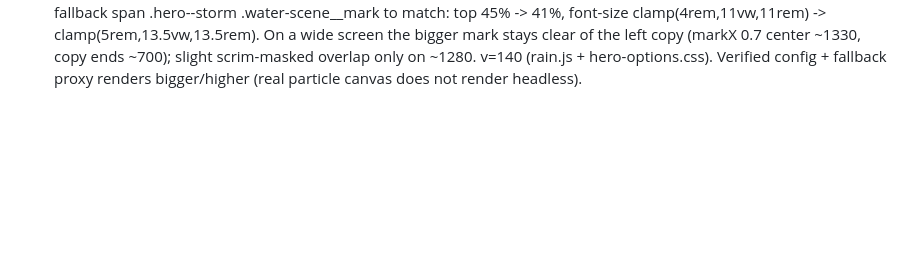
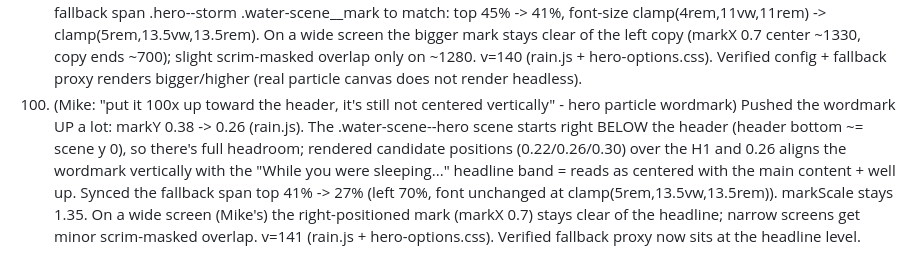
Before and after one commit to hasan-mtl/Third-Rain, a Markdown page: DESIGN-LOG.md, the part around the change. Rendered like a GitHub page; blank space fills up the shorter version.

Commit message:
hero wordmark: push up to the headline level (Mike: 100x up)
- markY 0.38 -> 0.26 (up near the headline / centered with the main content)
- Sync fallback span top 41% -> 27%
- v=141

Co-Authored-By: Claude Opus 4.8 (1M context) <noreply@anthropic.com>

```diff
--- a/DESIGN-LOG.md
+++ b/DESIGN-LOG.md
@@ -113,3 +113,4 @@ LOOP COMPLETE - 2026-06-12 07:04 +0800. 25 fires over 8 hours: 21 shipped improv
 97. (Mike, still angry: "why this bastard thing STILL has the whitish dogshit??" about the platform core logo) Last time I removed the logo's drop-shadow, but the WHITISH element was actually the orb's glass SHEEN - a .ra-core-disk__sheen span with a white gradient (linear-gradient rgba(255,255,255,0.17) -> 0, blur 2px) sitting as a bright blob at the top of the orb behind/around the logo. Diagnosed by cloning the core with sheen ON vs OFF + the logo isolated on dark (logo PNG is clean, no baked halo). FIX: deleted the .ra-core-disk__sheen span entirely + removed the orb box-shadow's white inset (inset 0 2px 10px rgba(255,255,255,0.05)). Orb keeps its teal outer glow + blue inner glow (its intended blue character), but ZERO whitish highlight now - logo sits clean on the orb. Inline, no asset bump. (Orphaned .ra-core-disk__sheen CSS left in place, harmless.)
 98. (follow-up to 97: the whitish thing was STILL there because there are TWO .ra-core-disk rules and the ACTIVE one is the later "CROWN JEWEL" block at ~line 701, not the 543 one I first edited.) The active orb's whitish came from a light-cyan nucleus radial `rgba(135, 232, 255, 0.45)` at 50% 28% + a `inset 0 3px 13px rgba(255,255,255,0.09)` white top inset. FIX: replaced the light-cyan nucleus with blue `rgba(59, 130, 246, 0.3)` at 50% 34% and deleted the white inset. Orb now glows blue/teal (kept the teal outer glow, blue rim, blue inner glow, dark bottom inset) with ZERO whitish highlight. Verified via core clone: active orb bg no longer contains 135,232,255. Inline, no asset bump. LESSON: this core has duplicate .ra-core-disk definitions - the "CROWN JEWEL" block (line ~701) is the live one; edit THAT.
 99. (Mike: "push the rain thing a little up + make it 50px bigger", arrow-up drawn on the hero particle wordmark) Hero particle "rain." wordmark: markY 0.42 -> 0.38 (nudged up) and markScale 1.1 -> 1.35 (the wordmark fontPx is base*markScale where base ~= bH*0.3 ~ 198 on a wide screen, so 1.1->1.35 adds ~50px, ~218 -> ~267px). Synced the CSS fallback span .hero--storm .water-scene__mark to match: top 45% -> 41%, font-size clamp(4rem,11vw,11rem) -> clamp(5rem,13.5vw,13.5rem). On a wide screen the bigger mark stays clear of the left copy (markX 0.7 center ~1330, copy ends ~700); slight scrim-masked overlap only on ~1280. v=140 (rain.js + hero-options.css). Verified config + fallback proxy renders bigger/higher (real particle canvas does not render headless).
+100. (Mike: "put it 100x up toward the header, it's still not centered vertically" - hero particle wordmark) Pushed the wordmark UP a lot: markY 0.38 -> 0.26 (rain.js). The .water-scene--hero scene starts right BELOW the header (header bottom ~= scene y 0), so there's full headroom; rendered candidate positions (0.22/0.26/0.30) over the H1 and 0.26 aligns the wordmark vertically with the "While you were sleeping..." headline band = reads as centered with the main content + well up. Synced the fallback span top 41% -> 27% (left 70%, font unchanged at clamp(5rem,13.5vw,13.5rem)). markScale stays 1.35. On a wide screen (Mike's) the right-positioned mark (markX 0.7) stays clear of the headline; narrow screens get minor scrim-masked overlap. v=141 (rain.js + hero-options.css). Verified fallback proxy now sits at the headline level.
```
